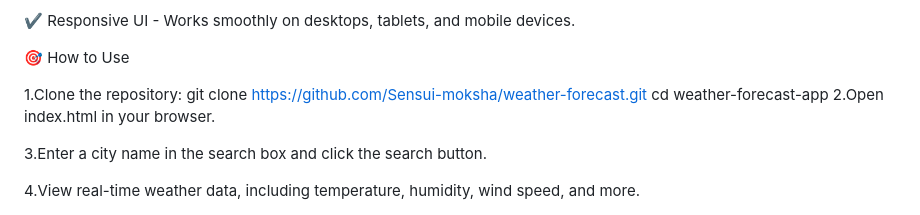
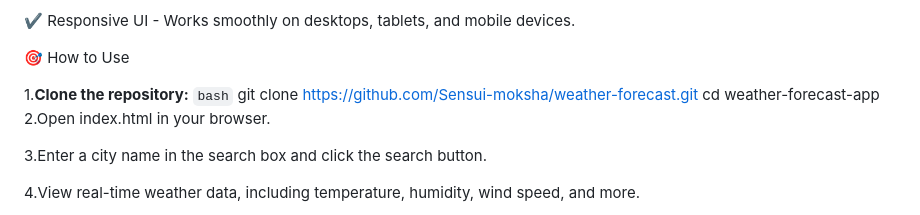
Before and after one commit to Sensui-moksha/Weather-Forecast, a Markdown page: README.md, the part around the change. GitHub-like rendering.

````diff
--- a/README.md
+++ b/README.md
@@ -52,7 +52,9 @@ Implementing theme toggles and sidebar animations.
 
 🎯 How to Use
 
-1.Clone the repository: git clone https://github.com/Sensui-moksha/weather-forecast.git
+1.**Clone the repository:**
+```bash```
+git clone https://github.com/Sensui-moksha/weather-forecast.git
                         cd weather-forecast-app
 2.Open index.html in your browser.
 
````
